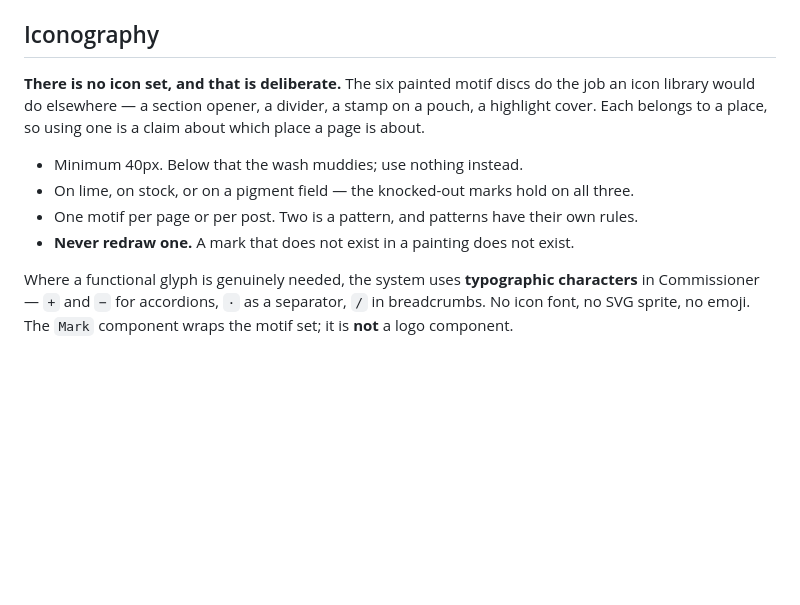
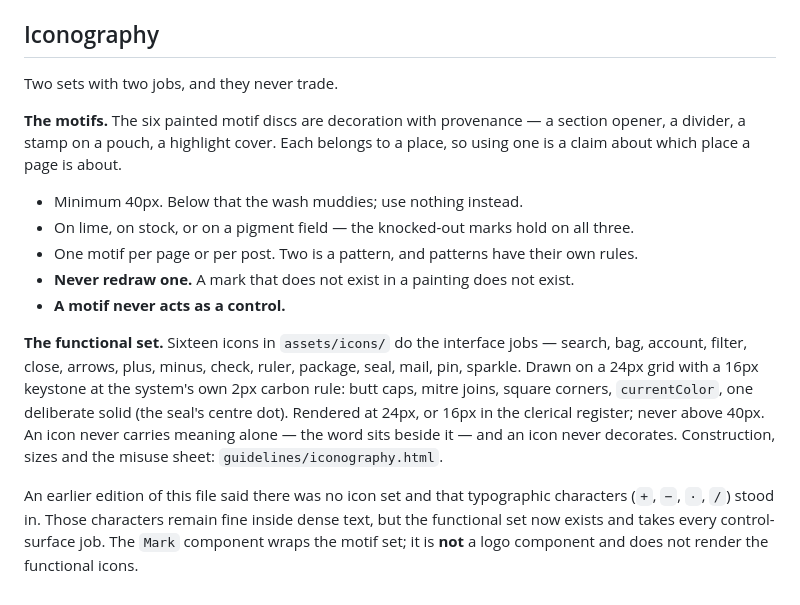
Before and after one commit to aposfys/aori-design-system, a Markdown page: docs/SPECIFICATION.md, the part around the change. Rendered like a GitHub page; blank space fills up the shorter version.

Commit message:
Reconcile the specification with the functional icon set
docs/SPECIFICATION.md, written in a parallel pass, still said there was no
icon set and that typographic characters stood in. The iconography section now
describes both sets and the law between them -- motifs decorate with
provenance, the sixteen functional icons take every control-surface job, and
the two never trade -- and records the earlier position rather than erasing it.

Co-Authored-By: Claude Opus 5 <noreply@anthropic.com>

```diff
--- a/docs/SPECIFICATION.md
+++ b/docs/SPECIFICATION.md
@@ -157,17 +157,27 @@ ease. No bounce, no spring, no scale-on-hover, no parallax, no scroll-triggered
 
 ## Iconography
 
-**There is no icon set, and that is deliberate.** The six painted motif discs do the job an
-icon library would do elsewhere — a section opener, a divider, a stamp on a pouch, a
-highlight cover. Each belongs to a place, so using one is a claim about which place a page
-is about.
+Two sets with two jobs, and they never trade.
+
+**The motifs.** The six painted motif discs are decoration with provenance — a section
+opener, a divider, a stamp on a pouch, a highlight cover. Each belongs to a place, so using
+one is a claim about which place a page is about.
 
 - Minimum 40px. Below that the wash muddies; use nothing instead.
 - On lime, on stock, or on a pigment field — the knocked-out marks hold on all three.
 - One motif per page or per post. Two is a pattern, and patterns have their own rules.
 - **Never redraw one.** A mark that does not exist in a painting does not exist.
+- **A motif never acts as a control.**
 
-Where a functional glyph is genuinely needed, the system uses **typographic characters** in
-Commissioner — `+` and `−` for accordions, `·` as a separator, `/` in breadcrumbs. No icon
-font, no SVG sprite, no emoji. The `Mark` component wraps the motif set; it is **not** a
-logo component.
+**The functional set.** Sixteen icons in `assets/icons/` do the interface jobs — search,
+bag, account, filter, close, arrows, plus, minus, check, ruler, package, seal, mail, pin,
+sparkle. Drawn on a 24px grid with a 16px keystone at the system's own 2px carbon rule:
+butt caps, mitre joins, square corners, `currentColor`, one deliberate solid (the seal's
+centre dot). Rendered at 24px, or 16px in the clerical register; never above 40px. An icon
+never carries meaning alone — the word sits beside it — and an icon never decorates.
+Construction, sizes and the misuse sheet: `guidelines/iconography.html`.
+
+An earlier edition of this file said there was no icon set and that typographic characters
+(`+`, `−`, `·`, `/`) stood in. Those characters remain fine inside dense text, but the
+functional set now exists and takes every control-surface job. The `Mark` component wraps
+the motif set; it is **not** a logo component and does not render the functional icons.
```
